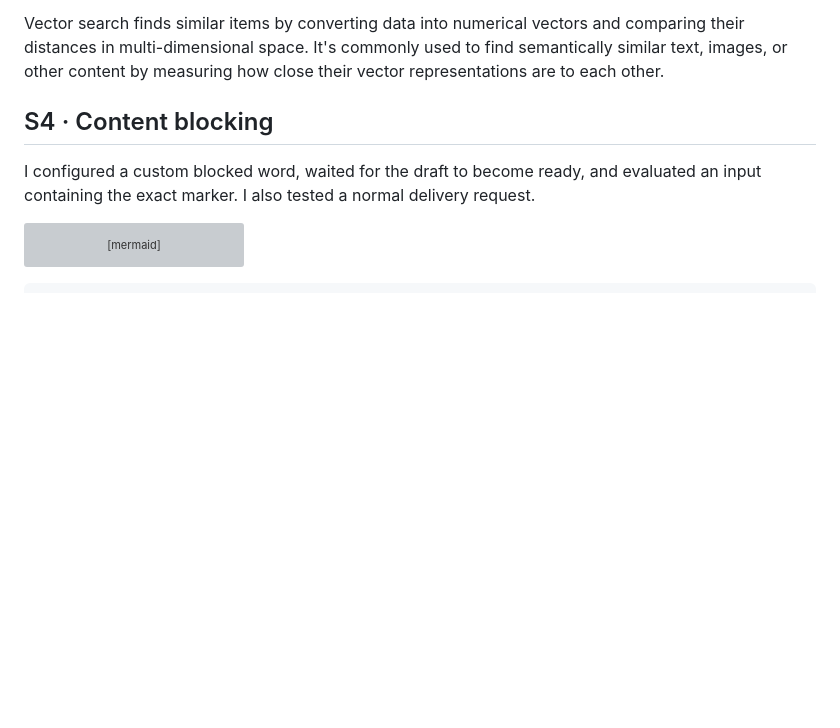
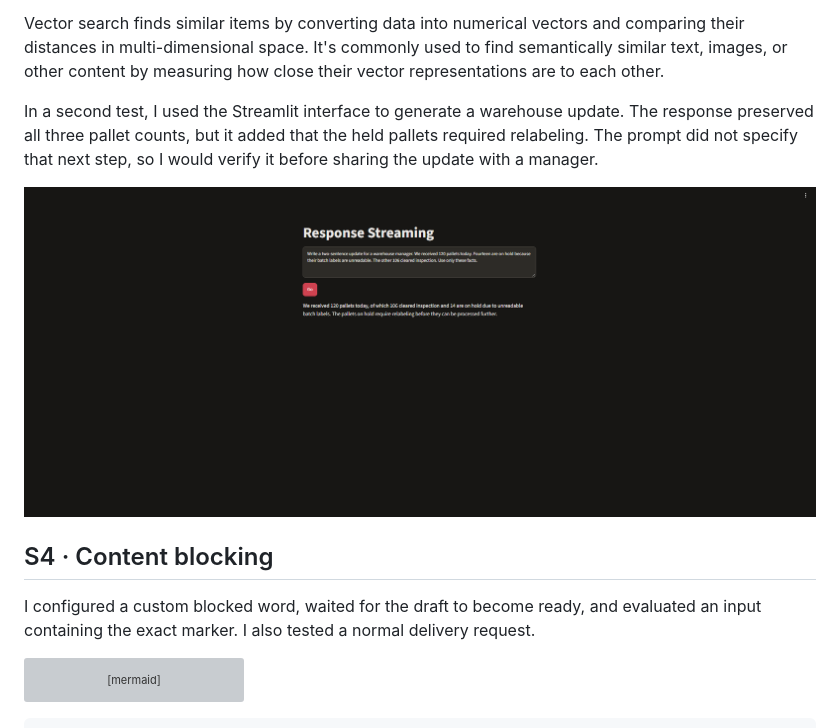
Before and after one commit to 1175882849x-coder/IDS706-AWS-Bedrock-Workshop, a Markdown page: README.md, the part around the change. GitHub-like rendering; pictures changed too: i3-streaming-ui.png (added); blank space fills up the shorter version; grey boxes are pictures that could not be loaded.

```diff
--- a/README.md
+++ b/README.md
@@ -66,6 +66,10 @@ chunks = [event["contentBlockDelta"]["delta"]["text"] for event in response["str
 The response arrived in 24 text fragments. Reassembled output: # Vector Search
 
 Vector search finds similar items by converting data into numerical vectors and comparing their distances in multi-dimensional space. It's commonly used to find semantically similar text, images, or other content by measuring how close their vector representations are to each other.
+
+In a second test, I used the Streamlit interface to generate a warehouse update. The response preserved all three pallet counts, but it added that the held pallets required relabeling. The prompt did not specify that next step, so I would verify it before sharing the update with a manager.
+
+![Response Streaming interface showing the warehouse prompt and the generated two-sentence update](i3-streaming-ui.png)
 
 ## S4 · Content blocking
 
```
